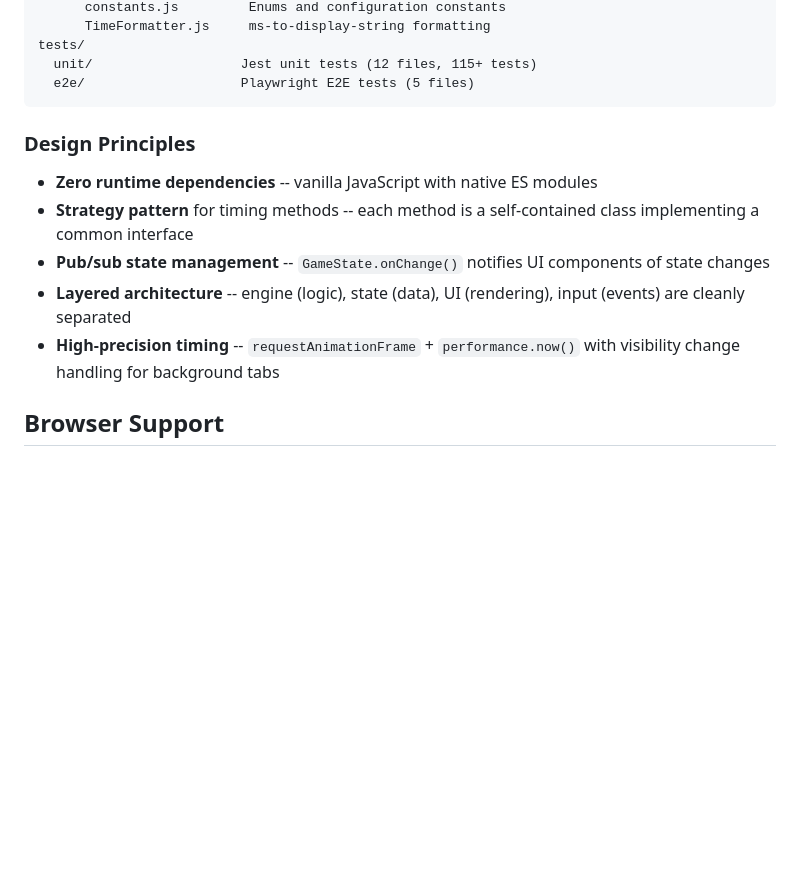
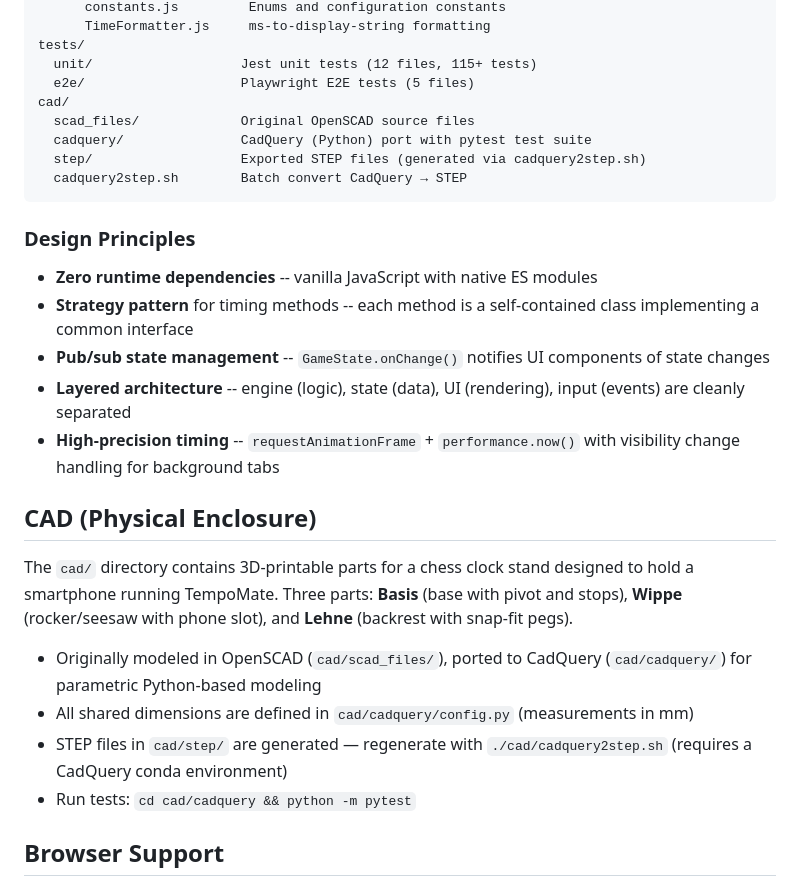
Before and after one commit to tranmh/TempoMate, a Markdown page: README.md, the part around the change. Rendered like a GitHub page; blank space fills up the shorter version.

Commit message:
Add CAD enclosure section to README.md
Co-Authored-By: Claude Opus 4.6 <noreply@anthropic.com>

````diff
--- a/README.md
+++ b/README.md
@@ -155,6 +155,11 @@ src/
 tests/
   unit/                   Jest unit tests (12 files, 115+ tests)
   e2e/                    Playwright E2E tests (5 files)
+cad/
+  scad_files/             Original OpenSCAD source files
+  cadquery/               CadQuery (Python) port with pytest test suite
+  step/                   Exported STEP files (generated via cadquery2step.sh)
+  cadquery2step.sh        Batch convert CadQuery → STEP
 ```
 
 ### Design Principles
@@ -164,6 +169,15 @@ tests/
 - **Pub/sub state management** -- `GameState.onChange()` notifies UI components of state changes
 - **Layered architecture** -- engine (logic), state (data), UI (rendering), input (events) are cleanly separated
 - **High-precision timing** -- `requestAnimationFrame` + `performance.now()` with visibility change handling for background tabs
+
+## CAD (Physical Enclosure)
+
+The `cad/` directory contains 3D-printable parts for a chess clock stand designed to hold a smartphone running TempoMate. Three parts: **Basis** (base with pivot and stops), **Wippe** (rocker/seesaw with phone slot), and **Lehne** (backrest with snap-fit pegs).
+
+- Originally modeled in OpenSCAD (`cad/scad_files/`), ported to CadQuery (`cad/cadquery/`) for parametric Python-based modeling
+- All shared dimensions are defined in `cad/cadquery/config.py` (measurements in mm)
+- STEP files in `cad/step/` are generated — regenerate with `./cad/cadquery2step.sh` (requires a CadQuery conda environment)
+- Run tests: `cd cad/cadquery && python -m pytest`
 
 ## Browser Support
 
````
